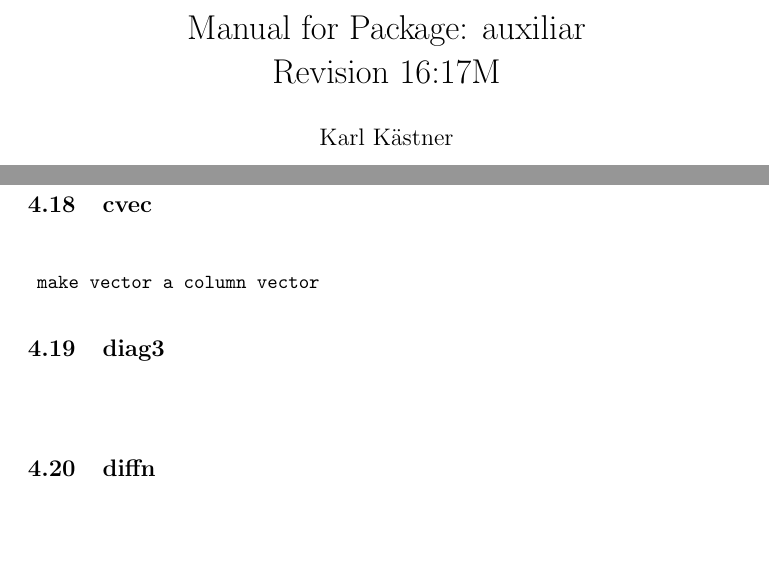
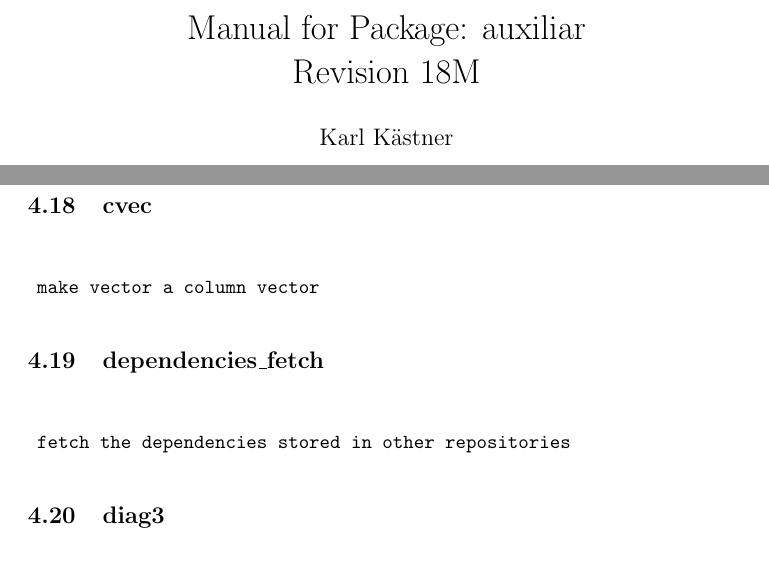
Before and after one commit to karlkastner/auxiliar, a LaTeX document (manual-auxiliar.tex): two parts of pages 1 and 9 of 29, joined at a grey line, cut so that both start at the same text. Compiled offline with pdfLaTeX.

Commit message:
added gpl licence header added script for fetching svn dependencies

```diff
--- a/manual-auxiliar.tex
+++ b/manual-auxiliar.tex
@@ -16,7 +16,7 @@ breaklines=true
 \setlength{\cftsubsecnumwidth}{3.5em}
 
 \title{Manual for Package:
-auxiliar\protect\\Revision 16:17M
+auxiliar\protect\\Revision 18M
 }
 \author{Karl K\"astner}
 %\date{}
@@ -185,6 +185,12 @@ ${}$
 ${}$
 \begin{lstlisting}
  make vector a column vector
+
+\end{lstlisting}
+\subsection{dependencies\_fetch}
+${}$
+\begin{lstlisting}
+ fetch the dependencies stored in other repositories
 
 \end{lstlisting}
 \subsection{diag3}
```
Also changed, not shown: manual-auxiliar.pdf, 16 other files.
